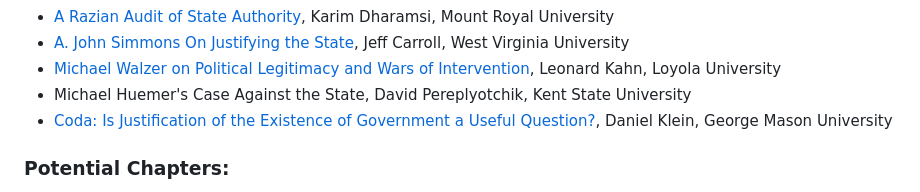
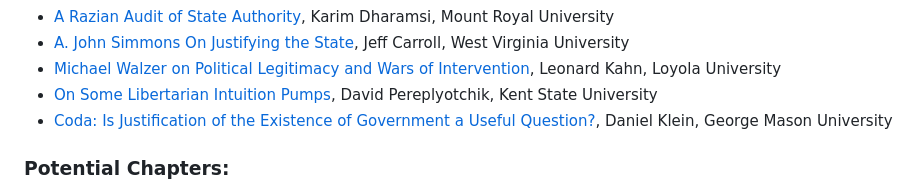
Before and after one commit to gcallah/JustifyingTheState, a Markdown page: toc.md, the part around the change. Rendered like a GitHub page.

Commit message:
Adding HUemer

```diff
--- a/toc.md
+++ b/toc.md
@@ -34,7 +34,7 @@ Oris Kondwani Chimphambano, University of Malawi
 - [A. John Simmons On Justifying the State](abstracts/simmons.md), Jeff Carroll, West Virginia University
 - [Michael Walzer on Political Legitimacy and Wars of Intervention](abstracts/walzer.md), Leonard Kahn, Loyola
     University
-- Michael Huemer's Case Against the State, David Pereplyotchik, Kent State University
+- [On Some Libertarian Intuition Pumps](abstracts/huemer.md), David Pereplyotchik, Kent State University
 - [Coda: Is Justification of the Existence of Government a Useful Question?](abstracts/coda.md), Daniel Klein, George Mason University
 
 ### Potential Chapters:
```
Also changed, not shown: abstracts/huemer.md (added, +14 -0 lines), abstracts/schmitt.md (added, +33 -0 lines).
